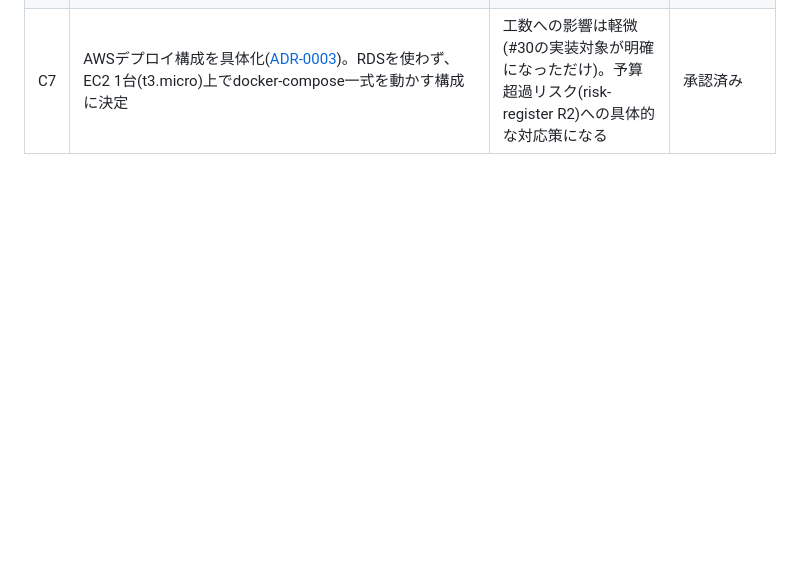
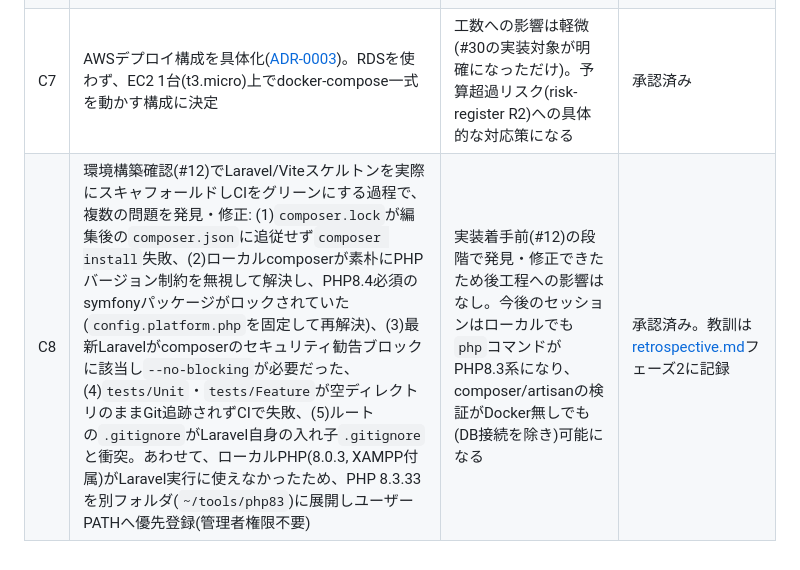
Before and after one commit to YoshinoriSawaya/task-pm-app, a Markdown page: docs/pmbok/change-log.md, the part around the change. GitHub-like rendering; blank space fills up the shorter version.

Commit message:
docs: 環境構築確認(#12)で発見・修正した問題をchange-log C8に記録、ローカルPHP更新の経緯を規約に追記

```diff
--- a/docs/pmbok/change-log.md
+++ b/docs/pmbok/change-log.md
@@ -9,3 +9,4 @@
 | C5 | コーディング規約を詳細化する過程で、`.github/workflows/*.yml`のCIトリガーが初期スキャフォールドのまま`pull_request`になっており、「PRフローを取らずmainに直接コミットする」というGit規約と矛盾していた(このままではCIが一度も実行されない)ことが判明。`push`(mainブランチ)トリガーに修正し、Pint/Prettierのフォーマットチェック・`tsc --noEmit`の型チェックもCIに追加した。あわせて`backend/.env.example`・`frontend/.env.example`を新設 | 工数への影響はごく軽微(設定ファイル修正のみ)。発見が遅れていた場合、実装フェーズでCIが一度も動いていないことに後から気づくという重大な手戻りになり得た | 承認済み(実装着手前に発見できたため実質的な悪影響はなし) |
 | C6 | プロジェクトマネジメント観点での見直しにより、以下の未計画事項を発見・追加。(1)実装系フェーズ完了時の軽量コードレビュー(`/code-review`)をWBS運用ルールに追加、(2)デプロイ前セキュリティレビュー([#53](https://github.com/YoshinoriSawaya/task-pm-app/issues/53))を追加、(3)デモ用シードデータ作成([#54](https://github.com/YoshinoriSawaya/task-pm-app/issues/54))を追加、(4)CORS設定([#55](https://github.com/YoshinoriSawaya/task-pm-app/issues/55))を追加、(5)フロントのエラー表示規約をcoding-standards.mdに追記、(6)MIT LICENSEを新設 | レビュー・セキュリティレビューの追加分はさらにスケジュール(risk-register R1)を圧迫する。シードデータ・CORS・LICENSEは軽微 | 承認済み(レビュー能力のアピールという目的そのものに直結するため、スケジュールリスクより優先する判断) |
 | C7 | AWSデプロイ構成を具体化([ADR-0003](../adr/0003-deployment-architecture.md))。RDSを使わず、EC2 1台(t3.micro)上でdocker-compose一式を動かす構成に決定 | 工数への影響は軽微(#30の実装対象が明確になっただけ)。予算超過リスク(risk-register R2)への具体的な対応策になる | 承認済み |
+| C8 | 環境構築確認(#12)でLaravel/Viteスケルトンを実際にスキャフォールドしCIをグリーンにする過程で、複数の問題を発見・修正: (1)`composer.lock`が編集後の`composer.json`に追従せず`composer install`失敗、(2)ローカルcomposerが素朴にPHPバージョン制約を無視して解決し、PHP8.4必須のsymfonyパッケージがロックされていた(`config.platform.php`を固定して再解決)、(3)最新Laravelがcomposerのセキュリティ勧告ブロックに該当し`--no-blocking`が必要だった、(4)`tests/Unit`・`tests/Feature`が空ディレクトリのままGit追跡されずCIで失敗、(5)ルートの`.gitignore`がLaravel自身の入れ子`.gitignore`と衝突。あわせて、ローカルPHP(8.0.3, XAMPP付属)がLaravel実行に使えなかったため、PHP 8.3.33を別フォルダ(`~/tools/php83`)に展開しユーザーPATHへ優先登録(管理者権限不要) | 実装着手前(#12)の段階で発見・修正できたため後工程への影響はなし。今後のセッションはローカルでも`php`コマンドがPHP8.3系になり、composer/artisanの検証がDocker無しでも(DB接続を除き)可能になる | 承認済み。教訓は[retrospective.md](retrospective.md)フェーズ2に記録 |
```
Also changed, not shown: docs/development/coding-standards.md (+3 -0 lines).
